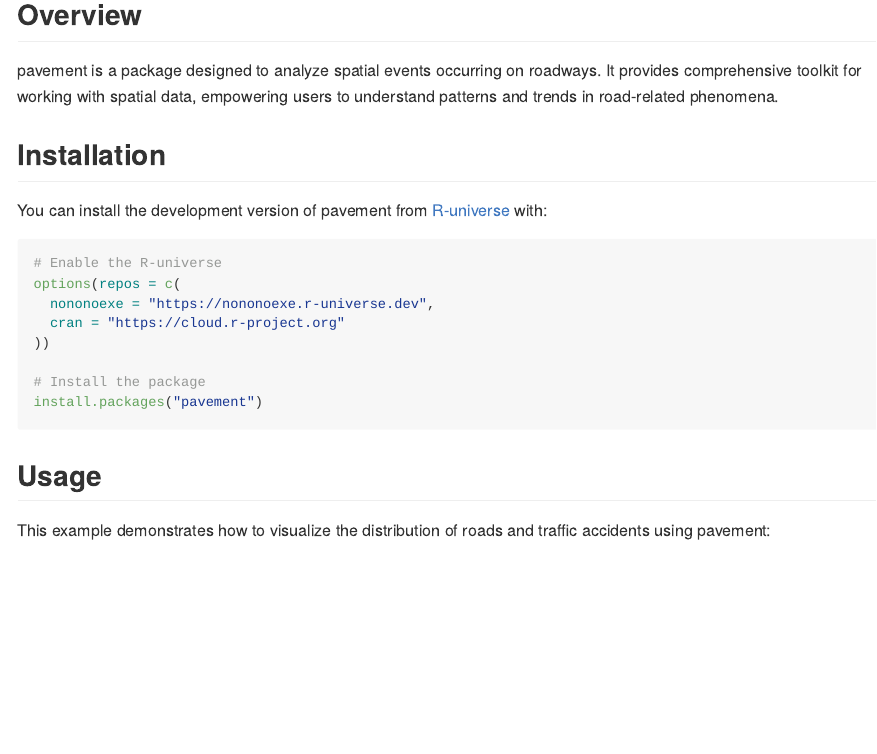
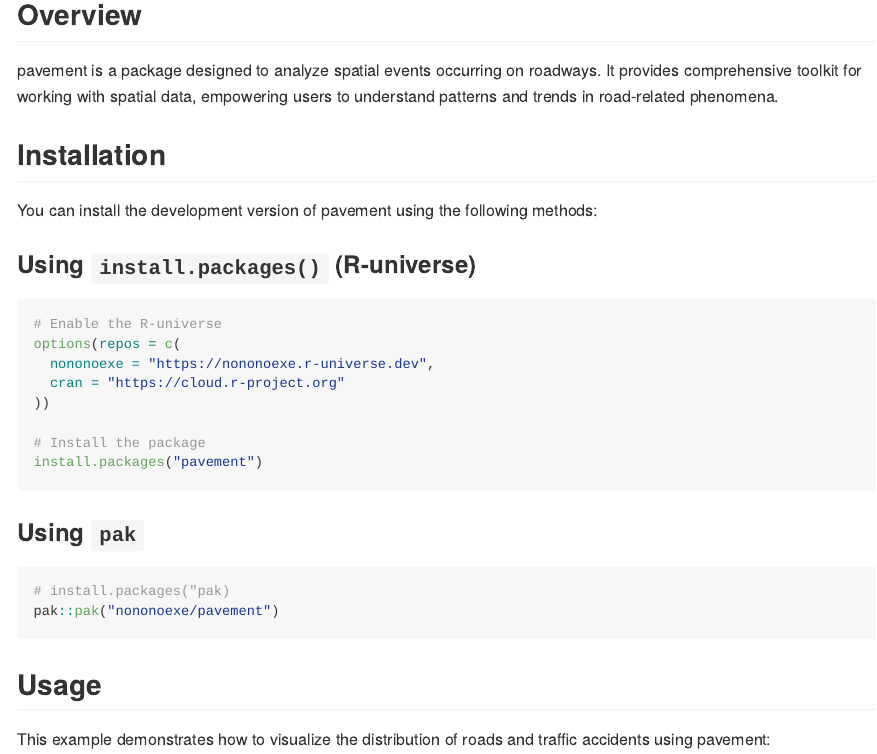
Before and after one commit to NONONOexe/pavement, an R Markdown document (README.Rmd): the page in a window 1100 px wide, from 120 px down. The pictures show the output file README.md that the author committed with the source, drawn offline in the style of GitHub; badge pictures from the web are left out.

Commit message:
:memo: Update README

````diff
--- a/README.Rmd
+++ b/README.Rmd
@@ -27,7 +27,9 @@ pavement is a package designed to analyze spatial events occurring on roadways.
 
 ## Installation
 
-You can install the development version of pavement from [R-universe](https://r-universe.dev) with:
+You can install the development version of pavement using the following methods:
+
+### Using `install.packages()` (R-universe)
 
 ``` r
 # Enable the R-universe
@@ -38,6 +40,13 @@ options(repos = c(
 
 # Install the package
 install.packages("pavement")
+```
+
+### Using `pak`
+
+``` r
+# install.packages("pak)
+pak::pak("nononoexe/pavement")
 ```
 
 ## Usage
````
Also changed, not shown: README.md.
